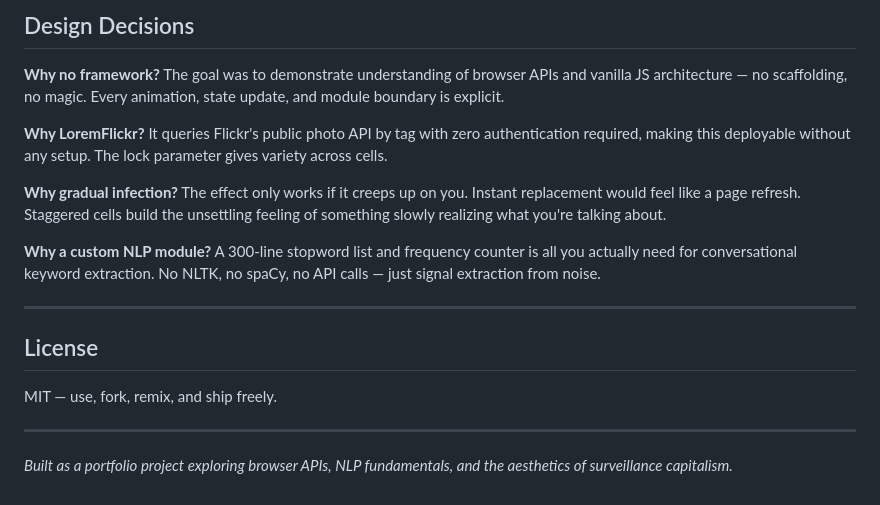
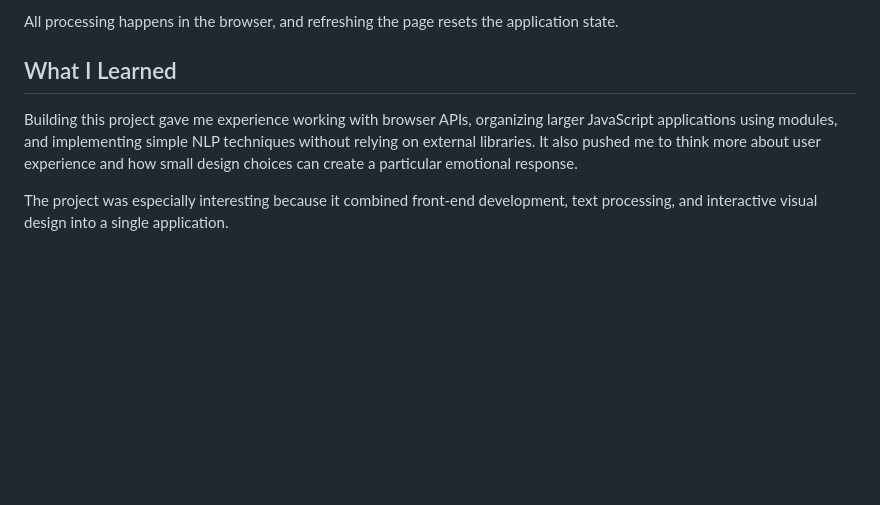
Before and after one commit to sinazohari-cs/overheard, a Markdown page: README.md, the part around one of its changes. GitHub-like rendering; blank space fills up the shorter version.

```diff
--- a/README.md
+++ b/README.md
@@ -167,20 +88,8 @@ Text input works in all modern browsers regardless of Speech API support.
 
-## Design Decisions
+All processing happens in the browser, and refreshing the page resets the application state.
 
-**Why no framework?** The goal was to demonstrate understanding of browser APIs and vanilla JS architecture — no scaffolding, no magic. Every animation, state update, and module boundary is explicit.
+## What I Learned
 
-**Why LoremFlickr?** It queries Flickr's public photo API by tag with zero authentication required, making this deployable without any setup. The lock parameter gives variety across cells.
+Building this project gave me experience working with browser APIs, organizing larger JavaScript applications using modules, and implementing simple NLP techniques without relying on external libraries. It also pushed me to think more about user experience and how small design choices can create a particular emotional response.
 
-**Why gradual infection?** The effect only works if it creeps up on you. Instant replacement would feel like a page refresh. Staggered cells build the unsettling feeling of something slowly realizing what you're talking about.
-
-**Why a custom NLP module?** A 300-line stopword list and frequency counter is all you actually need for conversational keyword extraction. No NLTK, no spaCy, no API calls — just signal extraction from noise.
-
----
-
-## License
-
-MIT — use, fork, remix, and ship freely.
-
----
-
-*Built as a portfolio project exploring browser APIs, NLP fundamentals, and the aesthetics of surveillance capitalism.*
+The project was especially interesting because it combined front-end development, text processing, and interactive visual design into a single application.
```
Also changed, not shown: other parts of README.md (+55 -134 lines).
